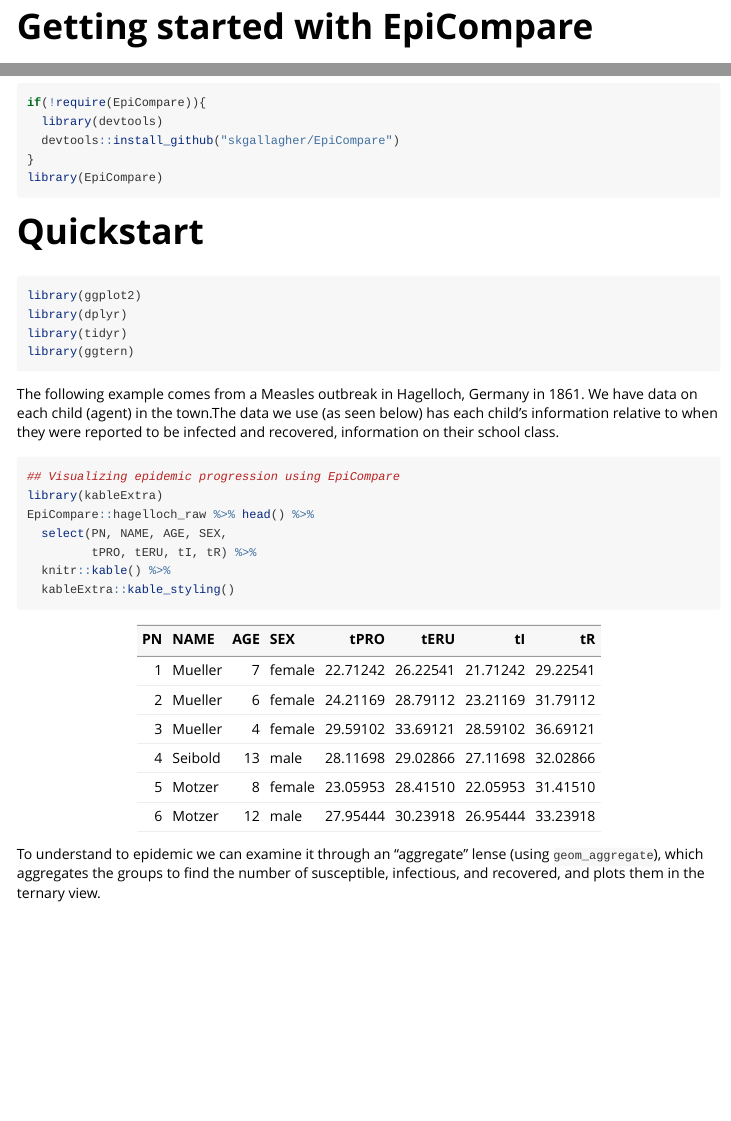
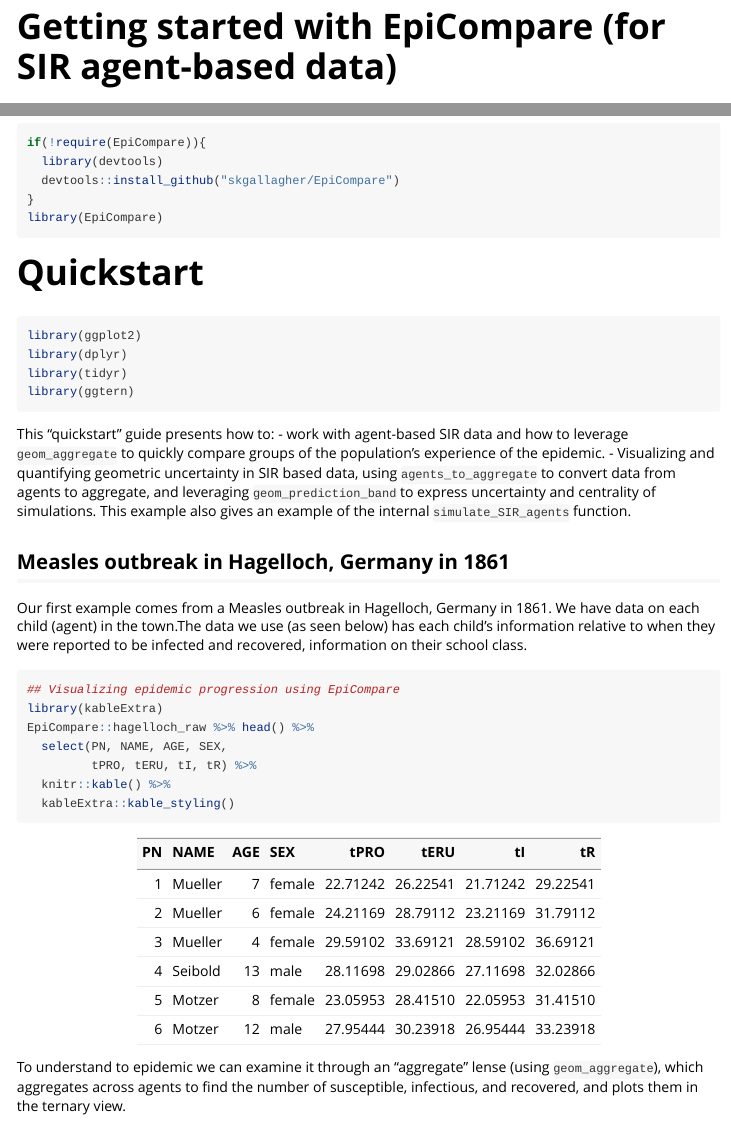
Before and after one commit to skgallagher/EpiCompare, an R Markdown document (vignettes/getting-started.Rmd): the page in a window 1100 px wide, from its top, and a second part further down, joined at a grey line. Rendered offline with R 4.5, knitr and Pandoc, with nearby package versions; code that draws random numbers runs with fixed seeds of ours; some code elsewhere in the file could not run offline; common packages that the code uses without loading them are loaded.

Commit message:
updates to getting-started vignette to better explain examples

````diff
--- a/vignettes/getting_started.Rmd
+++ b/vignettes/getting-started.Rmd
@@ -1,8 +1,8 @@
 ---
-title: "Getting started with EpiCompare"
+title: "Getting started with EpiCompare (for SIR agent-based data)"
 output: rmarkdown::html_vignette
 vignette: >
-  %\VignetteIndexEntry{Getting started with EpiCompare}
+  %\VignetteIndexEntry{Getting started with EpiCompare (for SIR agent-based data)}
   %\VignetteEngine{knitr::rmarkdown}
   %\VignetteEncoding{UTF-8}
 ---
@@ -42,7 +42,14 @@ library(tidyr)
 library(ggtern)
 ```
 
-The following example comes from a Measles outbreak in Hagelloch, Germany in 1861. We have data on each child (agent) in the town.The data we use (as seen below) has each child's information relative to when they were reported to be infected and recovered, information on their school class.
+This "quickstart" guide presents how to:
+  - work with agent-based SIR data and how to leverage `geom_aggregate` to quickly compare groups of the population's experience of the epidemic.
+  - Visualizing and quantifying geometric uncertainty in SIR based data, using `agents_to_aggregate` to convert data from agents to aggregate, and leveraging `geom_prediction_band` to express uncertainty and centrality of simulations. This example also gives an example of the internal `simulate_SIR_agents` function.
+
+
+## Measles outbreak in Hagelloch, Germany in 1861
+
+Our first example comes from a Measles outbreak in Hagelloch, Germany in 1861. We have data on each child (agent) in the town.The data we use (as seen below) has each child's information relative to when they were reported to be infected and recovered, information on their school class.
 
 ```{r quickstart, fig.width=6, eval=TRUE, message=F}
 ## Visualizing epidemic progression using EpiCompare
@@ -55,7 +62,7 @@ EpiCompare::hagelloch_raw %>% head() %>%
 
 ```
 
-To understand to epidemic we can examine it through an "aggregate" lense (using `geom_aggregate`), which aggregates the groups to find the number of susceptible, infectious, and recovered, and plots them in the ternary view.
+To understand to epidemic we can examine it through an "aggregate" lense (using `geom_aggregate`), which aggregates across agents to find the number of susceptible, infectious, and recovered, and plots them in the ternary view.
 
 ```{r}
 theme_set(theme_minimal())
@@ -89,8 +96,9 @@ hagelloch_raw %>%
        scale_color_brewer(type = "qual")
 ```
 
+## Agent SIR simulations models
 
-## Simulating epidemics with `simulate_SIR_agents`.
+### Simulating epidemics with `simulate_SIR_agents`.
 
 The below code simulates SIR data at the individual (or agent) level, aggregates it into SIR format, and plots it in the ``standard'' view of *percent in state* vs. *time*.
 
````
Also changed, not shown: vignettes/getting-started.Rmd (5 more changed lines).
